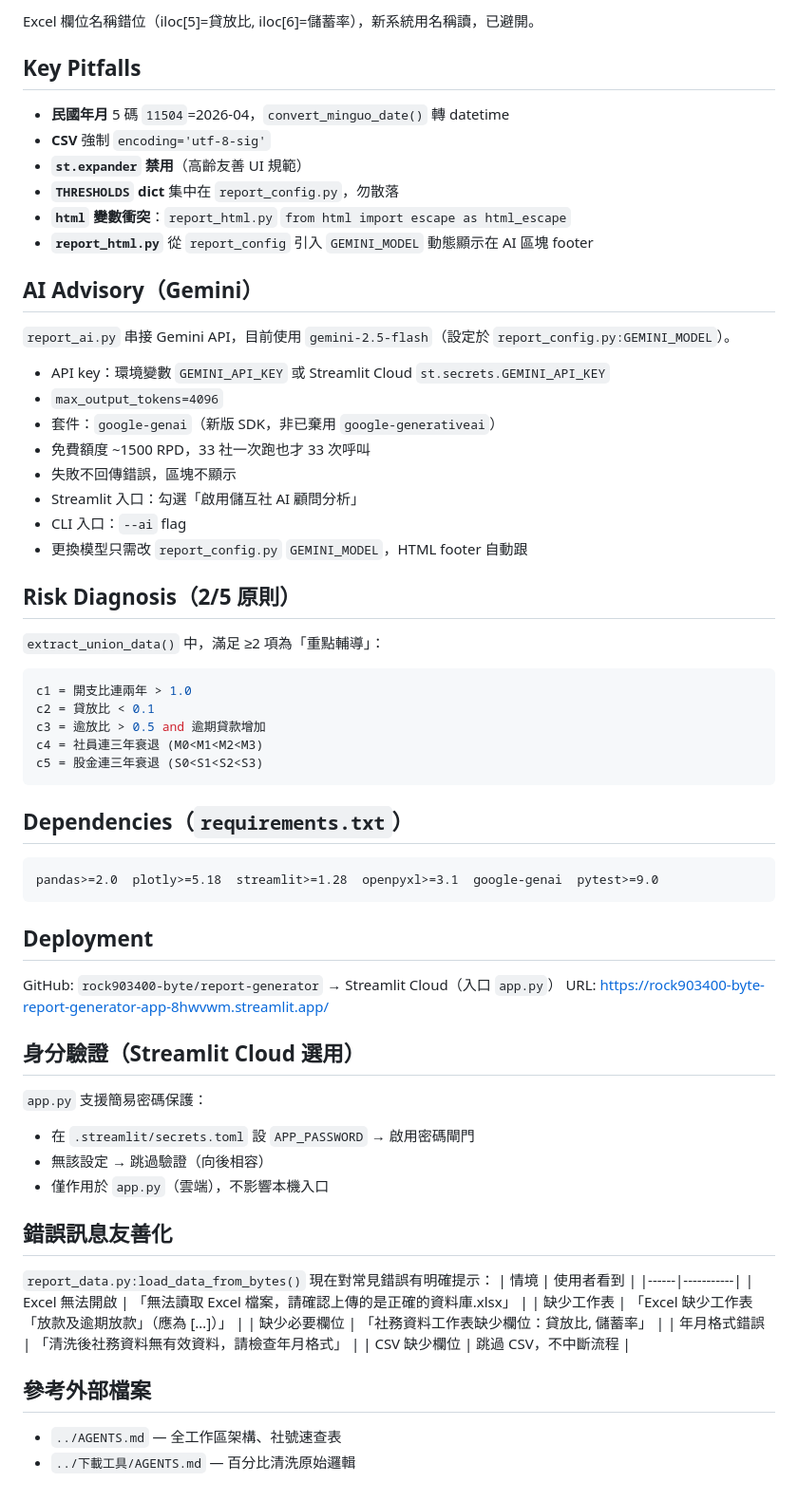
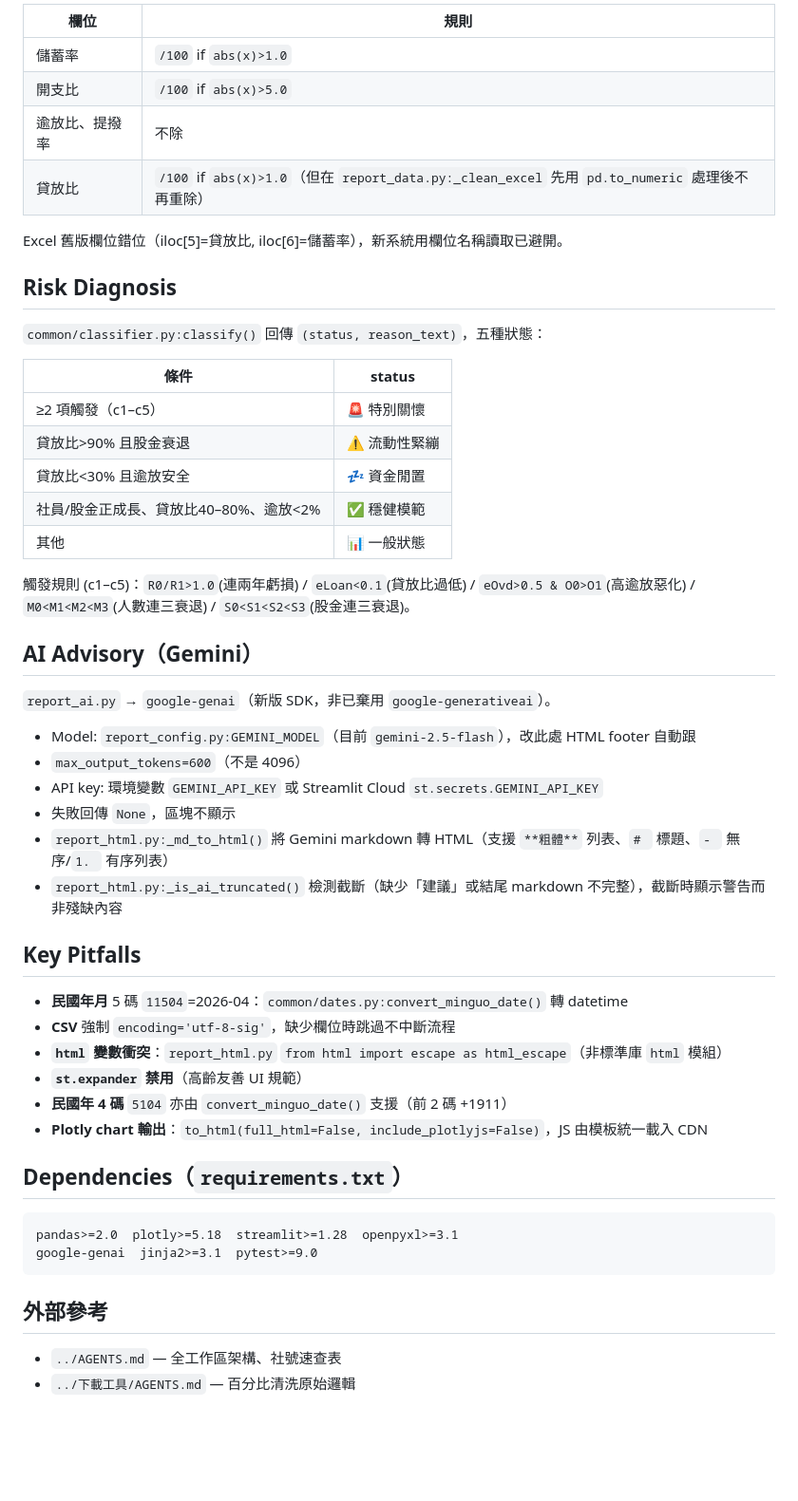
Before and after one commit to rock903400-byte/report-generator, a Markdown page: AGENTS.md, the part around one of its changes. Shown at 95% size. GitHub-like rendering; blank space fills up the shorter version.

Commit message:
更新 AGENTS.md：修正追蹤清單/4000tokens/依賴，補上 classifier/_md_to_html 等信號

````diff
--- a/AGENTS.md
+++ b/AGENTS.md
@@ -76,69 +68,55 @@ No pyproject.toml, no lint/typecheck/formatter.
 
-Excel 欄位名稱錯位（iloc[5]=貸放比, iloc[6]=儲蓄率），新系統用名稱讀，已避開。
+| 欄位 | 規則 |
+|------|------|
+| 儲蓄率 | `/100` if `abs(x)>1.0` |
+| 開支比 | `/100` if `abs(x)>5.0` |
+| 逾放比、提撥率 | 不除 |
+| 貸放比 | `/100` if `abs(x)>1.0`（但在 `report_data.py:_clean_excel` 先用 `pd.to_numeric` 處理後不再重除） |
+
+Excel 舊版欄位錯位（iloc[5]=貸放比, iloc[6]=儲蓄率），新系統用欄位名稱讀取已避開。
+
+## Risk Diagnosis
+
+`common/classifier.py:classify()` 回傳 `(status, reason_text)`，五種狀態：
+
+| 條件 | status |
+|------|--------|
+| ≥2 項觸發（c1–c5） | 🚨 特別關懷 |
+| 貸放比>90% 且股金衰退 | ⚠️ 流動性緊繃 |
+| 貸放比<30% 且逾放安全 | 💤 資金閒置 |
+| 社員/股金正成長、貸放比40–80%、逾放<2% | ✅ 穩健模範 |
+| 其他 | 📊 一般狀態 |
+
+觸發規則 (c1–c5)：`R0/R1>1.0`(連兩年虧損) / `eLoan<0.1`(貸放比過低) / `eOvd>0.5 & O0>O1`(高逾放惡化) / `M0<M1<M2<M3`(人數連三衰退) / `S0<S1<S2<S3`(股金連三衰退)。
+
+## AI Advisory（Gemini）
+
+`report_ai.py` → `google-genai`（新版 SDK，非已棄用 `google-generativeai`）。
+
+- Model: `report_config.py:GEMINI_MODEL`（目前 `gemini-2.5-flash`），改此處 HTML footer 自動跟
+- `max_output_tokens=600`（不是 4096）
+- API key: 環境變數 `GEMINI_API_KEY` 或 Streamlit Cloud `st.secrets.GEMINI_API_KEY`
+- 失敗回傳 `None`，區塊不顯示
+- `report_html.py:_md_to_html()` 將 Gemini markdown 轉 HTML（支援 `**粗體**` 列表、`# ` 標題、`- ` 無序/`1. ` 有序列表）
+- `report_html.py:_is_ai_truncated()` 檢測截斷（缺少「建議」或結尾 markdown 不完整），截斷時顯示警告而非殘缺內容
 
 ## Key Pitfalls
 
-- **民國年月** 5 碼 `11504`=2026-04，`convert_minguo_date()` 轉 datetime
-- **CSV** 強制 `encoding='utf-8-sig'`
+- **民國年月** 5 碼 `11504`=2026-04：`common/dates.py:convert_minguo_date()` 轉 datetime
+- **CSV** 強制 `encoding='utf-8-sig'`，缺少欄位時跳過不中斷流程
+- **`html` 變數衝突**：`report_html.py` `from html import escape as html_escape`（非標準庫 `html` 模組）
 - **`st.expander` 禁用**（高齡友善 UI 規範）
-- **`THRESHOLDS` dict** 集中在 `report_config.py`，勿散落
-- **`html` 變數衝突**：`report_html.py` `from html import escape as html_escape`
-- **`report_html.py`** 從 `report_config` 引入 `GEMINI_MODEL` 動態顯示在 AI 區塊 footer
-
-## AI Advisory（Gemini）
-
-`report_ai.py` 串接 Gemini API，目前使用 `gemini-2.5-flash`（設定於 `report_config.py:GEMINI_MODEL`）。
-- API key：環境變數 `GEMINI_API_KEY` 或 Streamlit Cloud `st.secrets.GEMINI_API_KEY`
-- `max_output_tokens=4096`
-- 套件：`google-genai`（新版 SDK，非已棄用 `google-generativeai`）
-- 免費額度 ~1500 RPD，33 社一次跑也才 33 次呼叫
-- 失敗不回傳錯誤，區塊不顯示
-- Streamlit 入口：勾選「啟用儲互社 AI 顧問分析」
-- CLI 入口：`--ai` flag
-- 更換模型只需改 `report_config.py` `GEMINI_MODEL`，HTML footer 自動跟
-
-## Risk Diagnosis（2/5 原則）
-
-`extract_union_data()` 中，滿足 ≥2 項為「重點輔導」：
-
-```python
-c1 = 開支比連兩年 > 1.0
-c2 = 貸放比 < 0.1
-c3 = 逾放比 > 0.5 and 逾期貸款增加
-c4 = 社員連三年衰退 (M0<M1<M2<M3)
-c5 = 股金連三年衰退 (S0<S1<S2<S3)
-```
+- **民國年 4 碼** `5104` 亦由 `convert_minguo_date()` 支援（前 2 碼 +1911）
+- **Plotly chart 輸出**：`to_html(full_html=False, include_plotlyjs=False)`，JS 由模板統一載入 CDN
 
 ## Dependencies（`requirements.txt`）
 
 ```
-pandas>=2.0  plotly>=5.18  streamlit>=1.28  openpyxl>=3.1  google-genai  pytest>=9.0
+pandas>=2.0  plotly>=5.18  streamlit>=1.28  openpyxl>=3.1
+google-genai  jinja2>=3.1  pytest>=9.0
 ```
 
-## Deployment
-
-GitHub: `rock903400-byte/report-generator` → Streamlit Cloud（入口 `app.py`）
-URL: https://rock903400-byte-report-generator-app-8hwvwm.streamlit.app/
-
-## 身分驗證（Streamlit Cloud 選用）
-
-`app.py` 支援簡易密碼保護：
-- 在 `.streamlit/secrets.toml` 設 `APP_PASSWORD` → 啟用密碼閘門
-- 無該設定 → 跳過驗證（向後相容）
-- 僅作用於 `app.py`（雲端），不影響本機入口
-
-## 錯誤訊息友善化
-
-`report_data.py:load_data_from_bytes()` 現在對常見錯誤有明確提示：
-| 情境 | 使用者看到 |
-|------|-----------|
-| Excel 無法開啟 | 「無法讀取 Excel 檔案，請確認上傳的是正確的資料庫.xlsx」 |
-| 缺少工作表 | 「Excel 缺少工作表「放款及逾期放款」（應為 […]）」 |
-| 缺少必要欄位 | 「社務資料工作表缺少欄位：貸放比, 儲蓄率」 |
-| 年月格式錯誤 | 「清洗後社務資料無有效資料，請檢查年月格式」 |
-| CSV 缺少欄位 | 跳過 CSV，不中斷流程 |
-
-## 參考外部檔案
+## 外部參考
 
 - `../AGENTS.md` — 全工作區架構、社號速查表
 - `../下載工具/AGENTS.md` — 百分比清洗原始邏輯
````
Also changed, not shown: other parts of AGENTS.md (+32 -40 lines).
